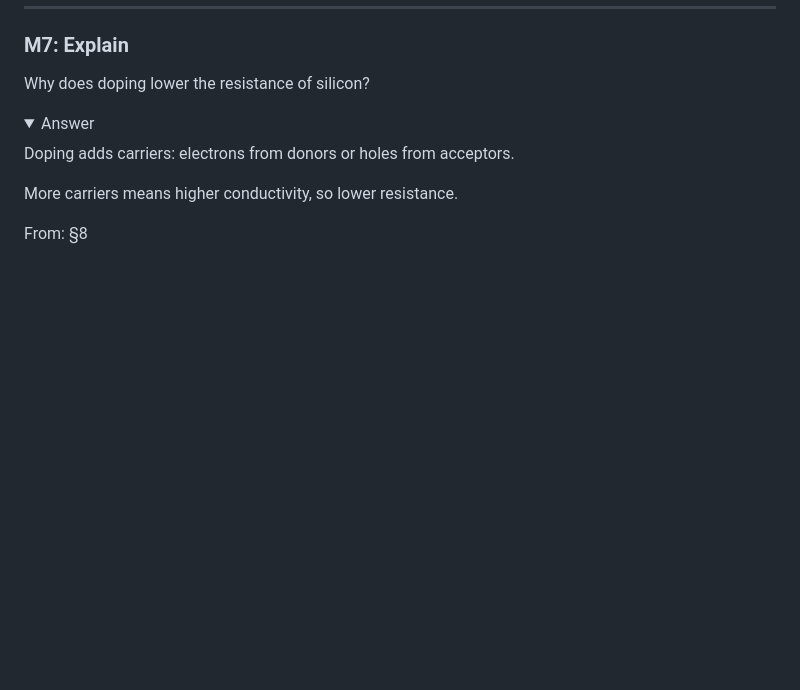
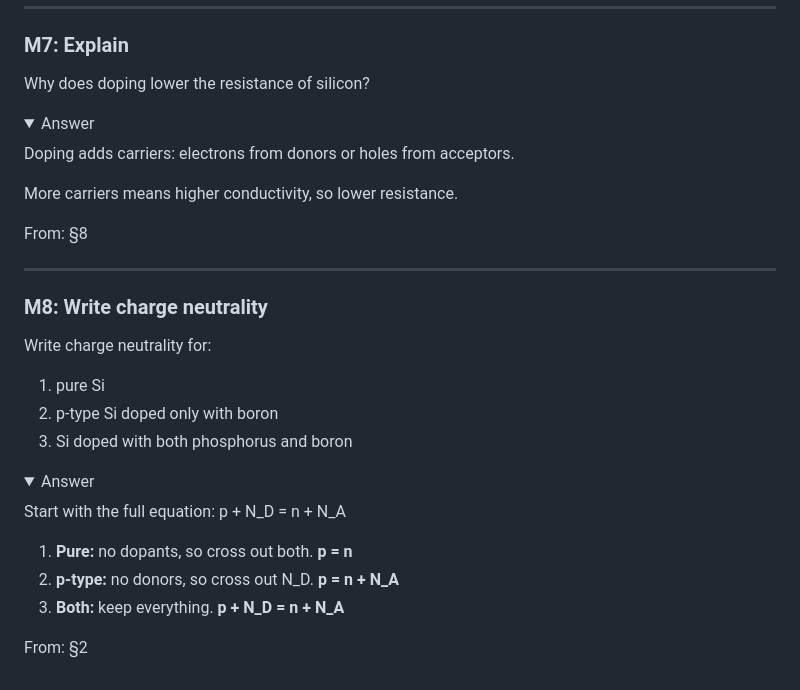
Before and after one commit to albinjoby82-ops/SSD_Lock-In, a Markdown page: questions/02-doping-carrier-concentration.md, the part around the change. GitHub-like rendering; folded sections open; blank space fills up the shorter version.

```diff
--- a/questions/02-doping-carrier-concentration.md
+++ b/questions/02-doping-carrier-concentration.md
@@ -279,3 +279,25 @@ More carriers means higher conductivity, so lower resistance.
 From: §8
 
 </details>
+
+---
+
+### M8: Write charge neutrality
+
+Write charge neutrality for:
+
+1. pure Si
+2. p-type Si doped only with boron
+3. Si doped with both phosphorus and boron
+
+<details><summary>Answer</summary>
+
+Start with the full equation: p + N_D = n + N_A
+
+1. **Pure:** no dopants, so cross out both. **p = n**
+2. **p-type:** no donors, so cross out N_D. **p = n + N_A**
+3. **Both:** keep everything. **p + N_D = n + N_A**
+
+From: §2
+
+</details>
```
Also changed, not shown: notes/02-doping-carrier-concentration.md (+46 -0 lines), questions-albin-asked.md (+12 -0 lines).
